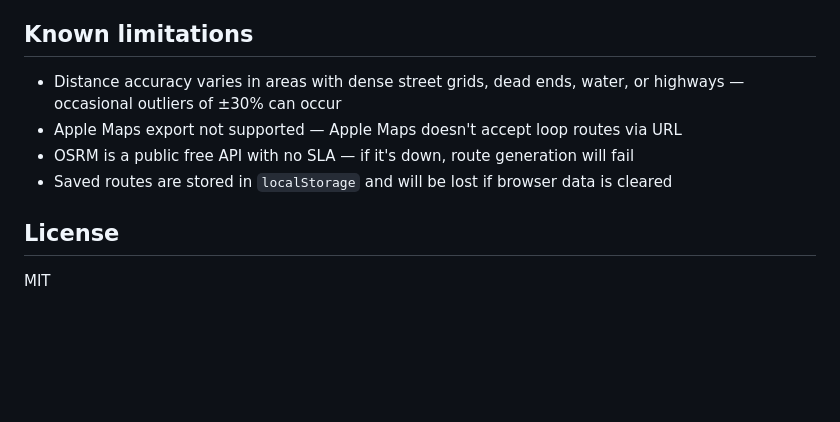
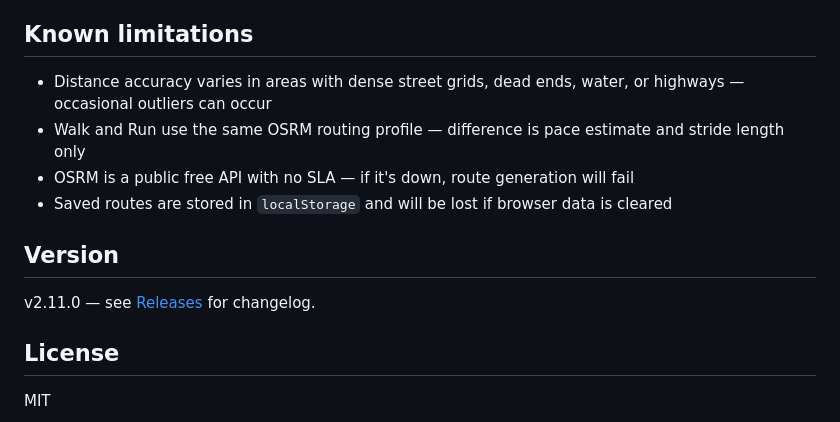
Before and after one commit to malvez23/routedrop, a Markdown page: README.md, the part around one of its changes. Drawn GitHub-style; blank space fills up the shorter version.

```diff
--- a/README.md
+++ b/README.md
@@ -69,10 +65,14 @@ To run locally, just open `index.html` in a browser. All external dependencies a
 
 ## Known limitations
 
-- Distance accuracy varies in areas with dense street grids, dead ends, water, or highways — occasional outliers of ±30% can occur
-- Apple Maps export not supported — Apple Maps doesn't accept loop routes via URL
+- Distance accuracy varies in areas with dense street grids, dead ends, water, or highways — occasional outliers can occur
+- Walk and Run use the same OSRM routing profile — difference is pace estimate and stride length only
 - OSRM is a public free API with no SLA — if it's down, route generation will fail
 - Saved routes are stored in `localStorage` and will be lost if browser data is cleared
+
+## Version
+
+v2.11.0 — see [Releases](https://github.com/malvez23/routedrop/releases) for changelog.
 
 ## License
 
```
Also changed, not shown: other parts of README.md (+21 -25 lines).
